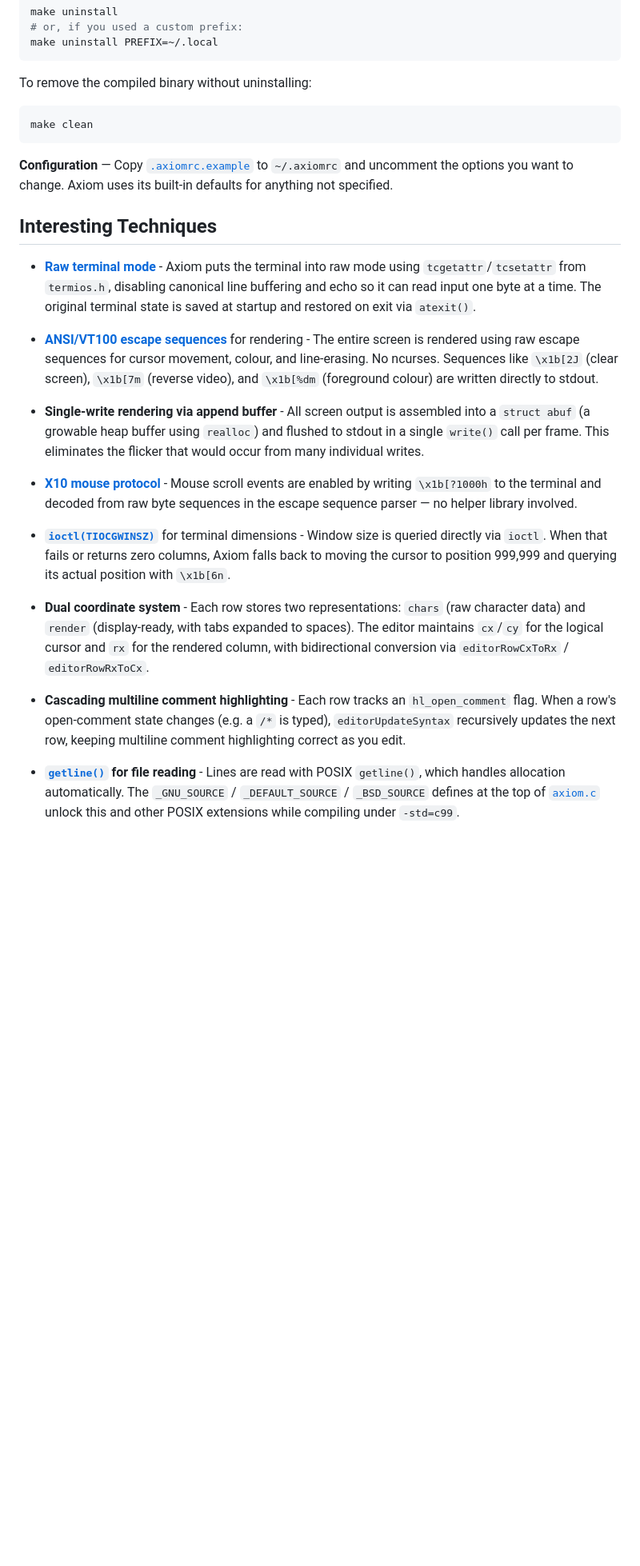
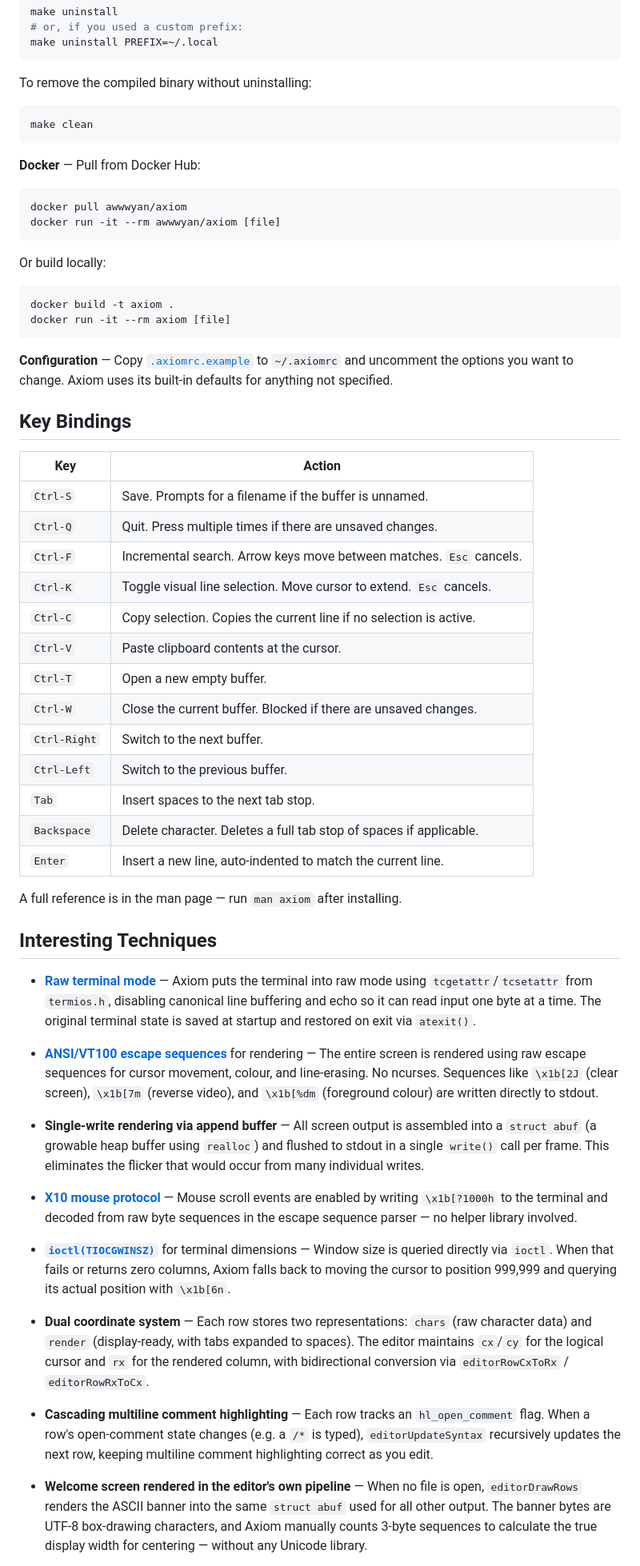
Before and after one commit to ovenpickled/axiom, a Markdown page: README.md, the part around one of its changes. Shown at 80% size. GitHub-like rendering; blank space fills up the shorter version.

````diff
--- a/README.md
+++ b/README.md
@@ -62,23 +69,57 @@ To remove the compiled binary without uninstalling:
 make clean
 ```
 
+**Docker** — Pull from Docker Hub:
+
+```bash
+docker pull awwwyan/axiom
+docker run -it --rm awwwyan/axiom [file]
+```
+
+Or build locally:
+
+```bash
+docker build -t axiom .
+docker run -it --rm axiom [file]
+```
+
 **Configuration** — Copy [`.axiomrc.example`](./.axiomrc.example) to `~/.axiomrc` and uncomment the options you want to change. Axiom uses its built-in defaults for anything not specified.
+
+## Key Bindings
+
+| Key | Action |
+|-----|--------|
+| `Ctrl-S` | Save. Prompts for a filename if the buffer is unnamed. |
+| `Ctrl-Q` | Quit. Press multiple times if there are unsaved changes. |
+| `Ctrl-F` | Incremental search. Arrow keys move between matches. `Esc` cancels. |
+| `Ctrl-K` | Toggle visual line selection. Move cursor to extend. `Esc` cancels. |
+| `Ctrl-C` | Copy selection. Copies the current line if no selection is active. |
+| `Ctrl-V` | Paste clipboard contents at the cursor. |
+| `Ctrl-T` | Open a new empty buffer. |
+| `Ctrl-W` | Close the current buffer. Blocked if there are unsaved changes. |
+| `Ctrl-Right` | Switch to the next buffer. |
+| `Ctrl-Left` | Switch to the previous buffer. |
+| `Tab` | Insert spaces to the next tab stop. |
+| `Backspace` | Delete character. Deletes a full tab stop of spaces if applicable. |
+| `Enter` | Insert a new line, auto-indented to match the current line. |
+
+A full reference is in the man page — run `man axiom` after installing.
 
 ## Interesting Techniques
 
-- **[Raw terminal mode](https://man7.org/linux/man-pages/man3/termios.3.html)** - Axiom puts the terminal into raw mode using `tcgetattr`/`tcsetattr` from `termios.h`, disabling canonical line buffering and echo so it can read input one byte at a time. The original terminal state is saved at startup and restored on exit via `atexit()`.
+- **[Raw terminal mode](https://man7.org/linux/man-pages/man3/termios.3.html)** — Axiom puts the terminal into raw mode using `tcgetattr`/`tcsetattr` from `termios.h`, disabling canonical line buffering and echo so it can read input one byte at a time. The original terminal state is saved at startup and restored on exit via `atexit()`.
 
-- **[ANSI/VT100 escape sequences](https://www.ecma-international.org/publications-and-standards/standards/ecma-48/)** for rendering - The entire screen is rendered using raw escape sequences for cursor movement, colour, and line-erasing. No ncurses. Sequences like `\x1b[2J` (clear screen), `\x1b[7m` (reverse video), and `\x1b[%dm` (foreground colour) are written directly to stdout.
+- **[ANSI/VT100 escape sequences](https://www.ecma-international.org/publications-and-standards/standards/ecma-48/)** for rendering — The entire screen is rendered using raw escape sequences for cursor movement, colour, and line-erasing. No ncurses. Sequences like `\x1b[2J` (clear screen), `\x1b[7m` (reverse video), and `\x1b[%dm` (foreground colour) are written directly to stdout.
 
-- **Single-write rendering via append buffer** - All screen output is assembled into a `struct abuf` (a growable heap buffer using `realloc`) and flushed to stdout in a single `write()` call per frame. This eliminates the flicker that would occur from many individual writes.
+- **Single-write rendering via append buffer** — All screen output is assembled into a `struct abuf` (a growable heap buffer using `realloc`) and flushed to stdout in a single `write()` call per frame. This eliminates the flicker that would occur from many individual writes.
 
-- **[X10 mouse protocol](https://invisible-island.net/xterm/ctlseqs/ctlseqs.html)** - Mouse scroll events are enabled by writing `\x1b[?1000h` to the terminal and decoded from raw byte sequences in the escape sequence parser — no helper library involved.
+- **[X10 mouse protocol](https://invisible-island.net/xterm/ctlseqs/ctlseqs.html)** — Mouse scroll events are enabled by writing `\x1b[?1000h` to the terminal and decoded from raw byte sequences in the escape sequence parser — no helper library involved.
 
-- **[`ioctl(TIOCGWINSZ)`](https://man7.org/linux/man-pages/man4/tty_ioctl.4.html)** for terminal dimensions - Window size is queried directly via `ioctl`. When that fails or returns zero columns, Axiom falls back to moving the cursor to position 999,999 and querying its actual position with `\x1b[6n`.
+- **[`ioctl(TIOCGWINSZ)`](https://man7.org/linux/man-pages/man4/tty_ioctl.4.html)** for terminal dimensions — Window size is queried directly via `ioctl`. When that fails or returns zero columns, Axiom falls back to moving the cursor to position 999,999 and querying its actual position with `\x1b[6n`.
 
-- **Dual coordinate system** - Each row stores two representations: `chars` (raw character data) and `render` (display-ready, with tabs expanded to spaces). The editor maintains `cx`/`cy` for the logical cursor and `rx` for the rendered column, with bidirectional conversion via `editorRowCxToRx` / `editorRowRxToCx`.
+- **Dual coordinate system** — Each row stores two representations: `chars` (raw character data) and `render` (display-ready, with tabs expanded to spaces). The editor maintains `cx`/`cy` for the logical cursor and `rx` for the rendered column, with bidirectional conversion via `editorRowCxToRx` / `editorRowRxToCx`.
 
-- **Cascading multiline comment highlighting** - Each row tracks an `hl_open_comment` flag. When a row's open-comment state changes (e.g. a `/*` is typed), `editorUpdateSyntax` recursively updates the next row, keeping multiline comment highlighting correct as you edit.
+- **Cascading multiline comment highlighting** — Each row tracks an `hl_open_comment` flag. When a row's open-comment state changes (e.g. a `/*` is typed), `editorUpdateSyntax` recursively updates the next row, keeping multiline comment highlighting correct as you edit.
 
-- **[`getline()`](https://man7.org/linux/man-pages/man3/getline.3.html) for file reading** - Lines are read with POSIX `getline()`, which handles allocation automatically. The `_GNU_SOURCE` / `_DEFAULT_SOURCE` / `_BSD_SOURCE` defines at the top of [`axiom.c`](./axiom.c) unlock this and other POSIX extensions while compiling under `-std=c99`.
+- **Welcome screen rendered in the editor's own pipeline** — When no file is open, `editorDrawRows` renders the ASCII banner into the same `struct abuf` used for all other output. The banner bytes are UTF-8 box-drawing characters, and Axiom manually counts 3-byte sequences to calculate the true display width for centering — without any Unicode library.
 
````
Also changed, not shown: other parts of README.md (+43 -18 lines).
